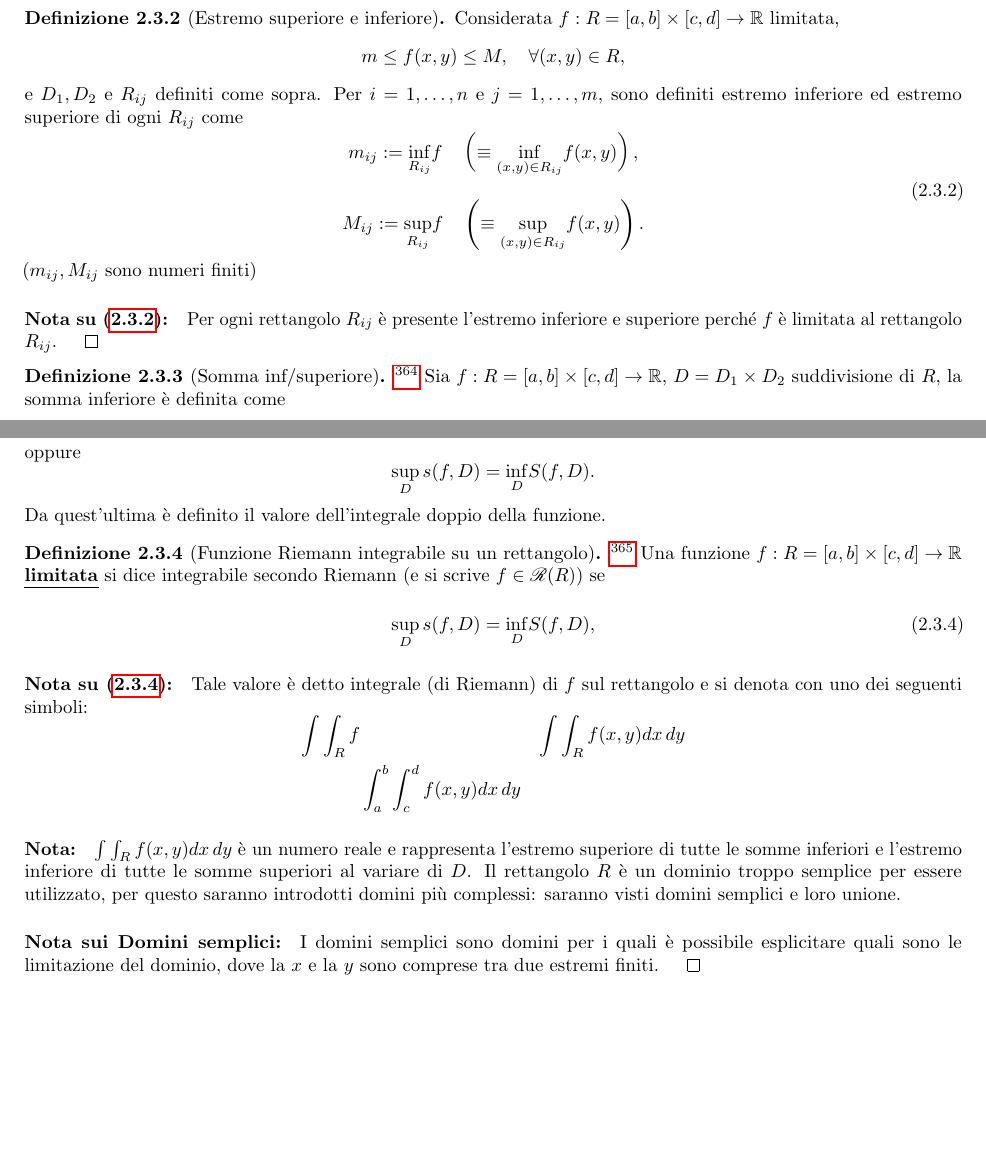
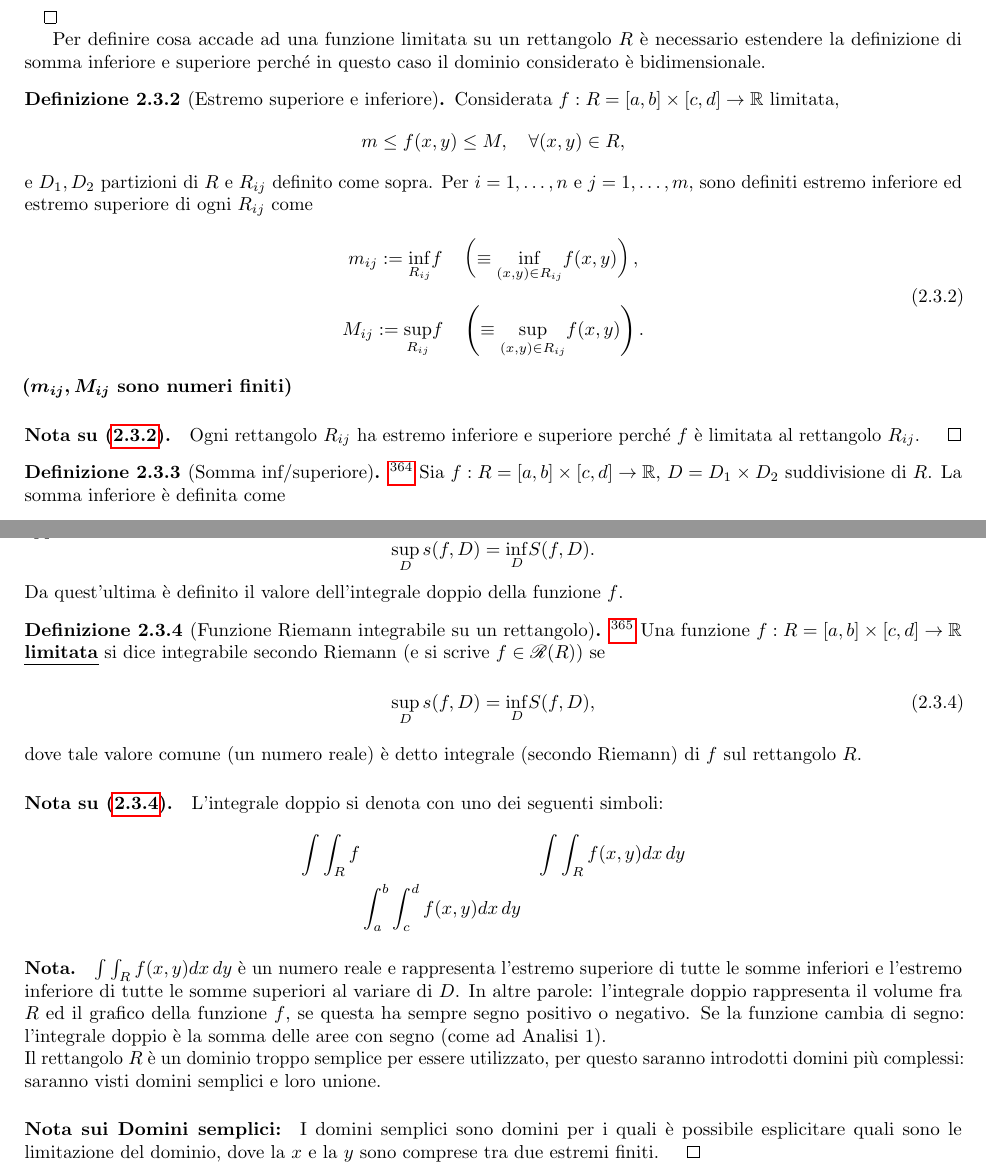
Before and after one commit to MatteoMenichetti/Analisi, a LaTeX book (Analisi.tex, which reads Analisi2/integrali_doppi/teoria_integrazione.tex): two parts of pages 215 and 216 of 238, joined at a grey line, cut at the place of the change, the shorter picture padded with empty space. Compiled offline with pdfLaTeX.

Commit message:
correzioni integrali

```diff
--- a/Analisi2/integrali_doppi/teoria_integrazione.tex
+++ b/Analisi2/integrali_doppi/teoria_integrazione.tex
@@ -73,25 +74,27 @@ In corrispondenza di ogni suddivisione degli intervalli $[a,b]$ e $[c,d]$ è pos
 	\item $R_{ij} = [x_{i-1}, x_i] \times [y_{i-1}, y_j] = I_i \times J_j, \; i=1,\hdots, n, j=1,\hdots, m$.
 \end{enumerate} $\qed$
 
+Per definire cosa accade ad una funzione limitata su un rettangolo $R$ è necessario estendere la definizione di somma inferiore e superiore perché in questo caso il dominio considerato è bidimensionale.
+
 \begin{definition}[Estremo superiore e inferiore]
 	Considerata $f:R = [a,b]\times[c,d]\rightarrow\mathbb{R}$ limitata,
 	\begin{equation*}
 		m\leq f(x,y)\leq M,\quad \forall(x,y)\in R,
 	\end{equation*}
-	e $D_1,D_2$ e $R_{ij}$ definiti come sopra. Per $i=1,\hdots, n$ e $j=1,\hdots, m$, sono definiti estremo inferiore ed estremo superiore di ogni $R_{ij}$ come
+	e $D_1,D_2$ partizioni di $R$ e $R_{ij}$ definito come sopra. Per $i=1,\hdots, n$ e $j=1,\hdots, m$, sono definiti estremo inferiore ed estremo superiore di ogni $R_{ij}$ come
 	\begin{equation}\label{eq:estremo_inf_sup}
 		\begin{matrix}
 			m_{ij} := \underset{R_{ij}}{\inf} f\quad\left(\equiv\underset{(x,y)\in R_{ij}}{\inf} f(x,y)\right),\\\\
 			M_{ij} := \underset{R_{ij}}{\sup} f\quad\left(\equiv\underset{(x,y)\in R_{ij}}{\sup} f(x,y)\right).
 		\end{matrix}
 	\end{equation}
-	($m_{ij}, M_{ij}$ sono numeri finiti)
+	\textbf{($\boldsymbol{m_{ij}, M_{ij}}$ sono numeri finiti)}
 \end{definition}
 
-\paragraph{Nota su (\ref{eq:estremo_inf_sup}):} Per ogni rettangolo $R_{ij}$ è presente l'estremo inferiore e superiore perché $f$ è limitata al rettangolo $R_{ij}$. $\qed$
+\paragraph{Nota su (\ref{eq:estremo_inf_sup}).} Ogni rettangolo $R_{ij}$ ha estremo inferiore e superiore perché $f$ è limitata al rettangolo $R_{ij}$. $\qed$
 
 \begin{definition}[Somma inf/superiore]\footnote{Slide 15 PDF 24.}
-	Sia $f:R = [a,b]\times[c,d]\rightarrow\mathbb{R}$, $D = D_1\times D_2$ suddivisione di $R$, la somma inferiore è definita come
+	Sia $f:R = [a,b]\times[c,d]\rightarrow\mathbb{R}$, $D = D_1\times D_2$ suddivisione di $R$. La somma inferiore è definita come
 	\begin{equation*}
 		s(f,D) = \sum_{i=1}^{n}\sum_{j=1}^{m} m_{ij} \underbrace{\overbrace{(x_i-x_{i-1})}^{\text{amp.}[x_i-x_{i-1}]} \overbrace{(y_i-y_{i-1})}^{\text{amp.}[y_i,y_{i-1}]}}_{Area(R_{ij})}
 	\end{equation*}
@@ -128,16 +131,17 @@ oppure
 \begin{equation*}
 	\underset{D}{\sup} \, s(f,D) = \underset{D}{\inf} S(f,D).
 \end{equation*}
-Da quest'ultima è definito il valore dell'integrale doppio della funzione.
+Da quest'ultima è definito il valore dell'integrale doppio della funzione $f$.
 
 \begin{definition}[Funzione Riemann integrabile su un rettangolo]\footnote{Slide 16 PDF 24.}
 	Una funzione $f:R=[a,b]\times [c,d]\rightarrow\mathbb{R}$ \textbf{\ul{limitata}} si dice integrabile secondo Riemann (e si scrive $f\in \mathscrsfs{R}(R)$) se
 	\begin{equation}\label{eq:valore_intefrale_riemann}
 		\underset{D}{\sup} \, s(f,D) = \underset{D}{\inf} S(f,D),
 	\end{equation}
+	dove tale valore comune (un numero reale) è detto integrale (secondo Riemann) di $f$ sul rettangolo $R$.
 \end{definition}
 
-\paragraph{Nota su (\ref{eq:valore_intefrale_riemann}):} Tale valore è detto integrale (di Riemann) di $f$ sul rettangolo e si denota con uno dei seguenti simboli:
+\paragraph{Nota su (\ref{eq:valore_intefrale_riemann}).} L'integrale doppio si denota con uno dei seguenti simboli:
 \begin{equation*}
 	\begin{aligned}
 		\int\int_R f & &\int\int_R f(x,y)dx\, dy\\
@@ -145,7 +149,7 @@ Da quest'ultima è definito il valore dell'integrale doppio della funzione.
 	\end{aligned}
 \end{equation*}
 
-\paragraph{Nota:} $\int\int_R f(x,y)dx\, dy$ è un numero reale e rappresenta l'estremo superiore di tutte le somme inferiori e l'estremo inferiore di tutte le somme superiori al variare di $D$.
+\paragraph{Nota.} $\int\int_R f(x,y)dx\, dy$ è un numero reale e rappresenta l'estremo superiore di tutte le somme inferiori e l'estremo inferiore di tutte le somme superiori al variare di $D$. In altre parole: l'integrale doppio rappresenta il volume fra $R$ ed il grafico della funzione $f$, se questa ha sempre segno positivo o negativo. Se la funzione cambia di segno: l'integrale doppio è la somma delle aree con segno (come ad Analisi 1).\\
 Il rettangolo $R$ è un dominio troppo semplice per essere utilizzato, per questo saranno introdotti domini più complessi: saranno visti domini semplici e loro unione.
 
 \paragraph{Nota sui Domini semplici:} I domini semplici sono domini per i quali è possibile esplicitare quali sono le limitazione del dominio, dove la $x$ e la $y$ sono comprese tra due estremi finiti. $\qed$
```
Also changed, not shown: Analisi2/figures/dominio_esercizio_integrale.jpeg (added), Analisi2/integrali_doppi/teoria_integrazione.tex (23 more changed lines), 1 other file.
